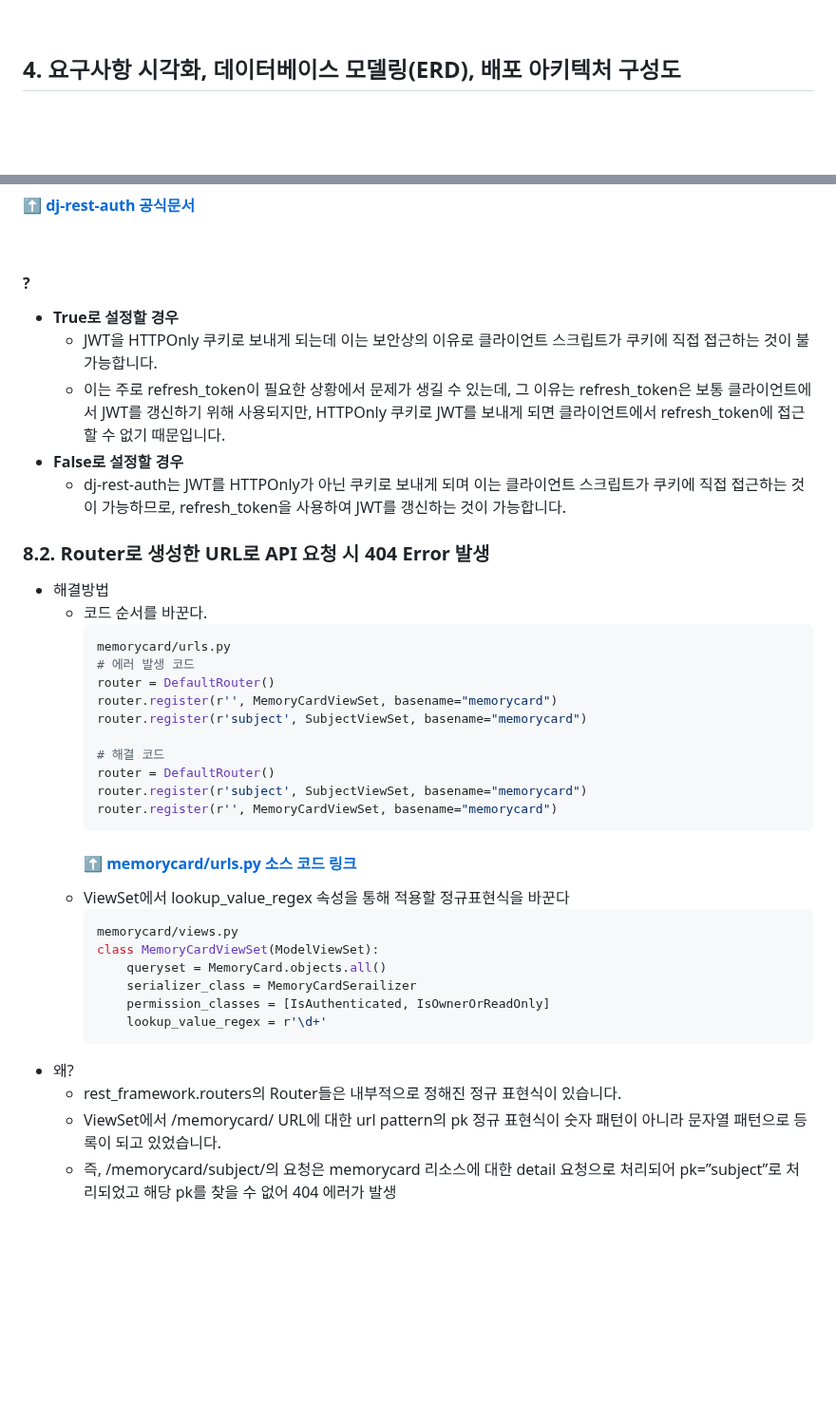
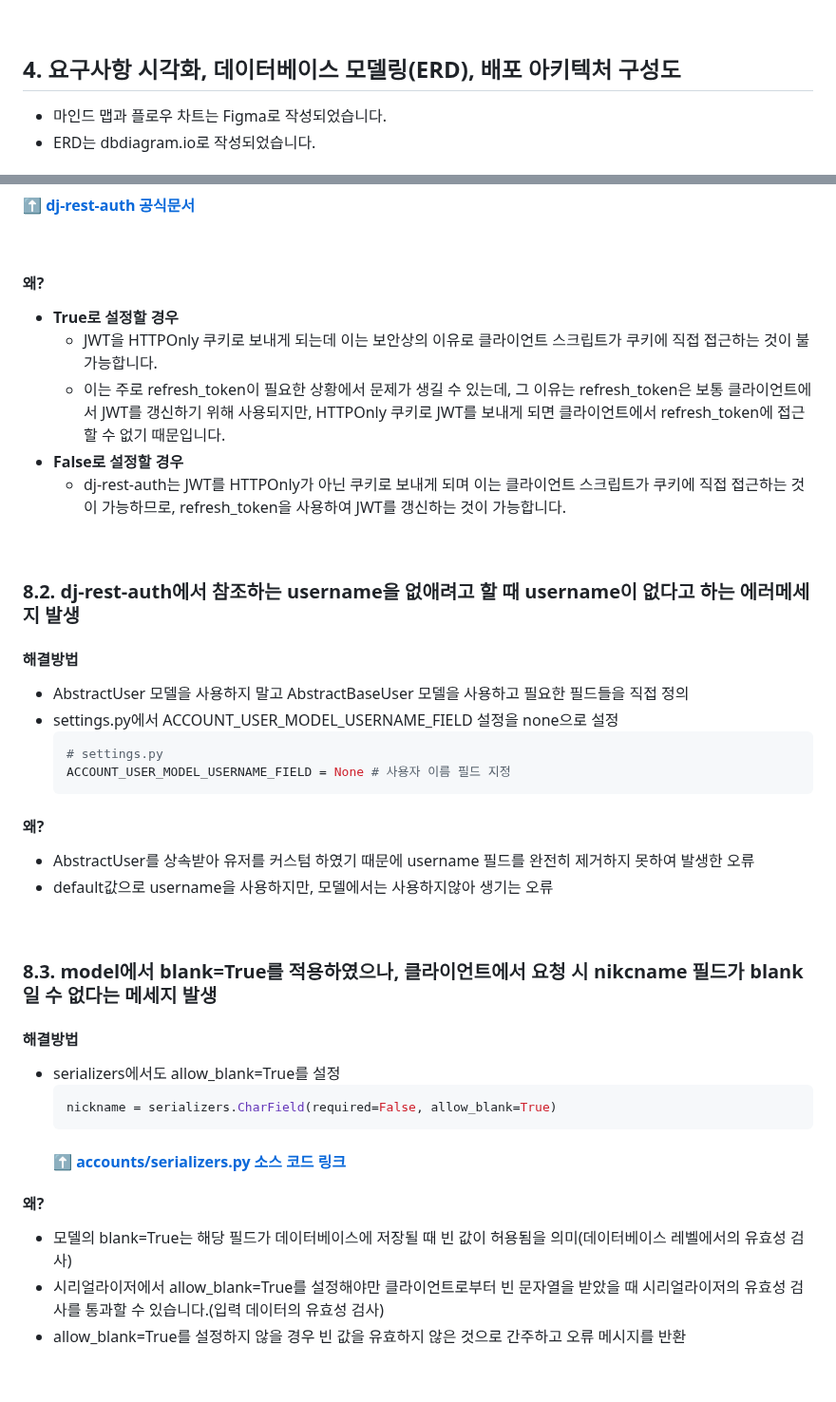
Before and after one commit to Quartett/StudyUs-BE, a Markdown page: README.md, 2 parts joined by grey strips. Shown at 95% size. Drawn GitHub-style; blank space fills up the shorter version.

Commit message:
📝 docs: 오류 및 해결방법 설명 추가 및 기타 이미지 삽입

````diff
--- a/README.md
+++ b/README.md
@@ -207,6 +209,7 @@ PW : testpw581
 <br>
 
 ## 4. 요구사항 시각화, 데이터베이스 모델링(ERD), 배포 아키텍처 구성도
-
+- 마인드 맵과 플로우 차트는 Figma로 작성되었습니다.
+- ERD는 dbdiagram.io로 작성되었습니다.
 <div align="center">
 <img width="800" alt="MindMap" src="https://github.com/Quartett/StudyUs-BE/assets/142385654/ec3bade0-cf47-41d2-81fe-1954bf62b854"><br>
@@ -633,39 +643,41 @@ JWT_AUTH_HTTPONLY를 True로 설정하면 refresh_token이 필요한 경우 refr
 #### [⬆️ dj-rest-auth 공식문서](https://dj-rest-auth.readthedocs.io/en/latest/configuration.html#configuration)
 <br>
 
-#### ?
+#### 왜?
 - **True로 설정할 경우**
     - JWT을 HTTPOnly 쿠키로 보내게 되는데 이는 보안상의 이유로 클라이언트 스크립트가 쿠키에 직접 접근하는 것이 불가능합니다.
     - 이는 주로 refresh_token이 필요한 상황에서 문제가 생길 수 있는데, 그 이유는 refresh_token은 보통 클라이언트에서 JWT를 갱신하기 위해 사용되지만, HTTPOnly 쿠키로 JWT를 보내게 되면 클라이언트에서 refresh_token에 접근할 수 없기 때문입니다.
 - **False로 설정할 경우**
     - dj-rest-auth는 JWT를 HTTPOnly가 아닌 쿠키로 보내게 되며 이는 클라이언트 스크립트가 쿠키에 직접 접근하는 것이 가능하므로, refresh_token을 사용하여 JWT를 갱신하는 것이 가능합니다.
 
-### 8.2. Router로 생성한 URL로 API 요청 시 404 Error 발생
-- 해결방법
-    - 코드 순서를 바꾼다.
-        ```python
-        memorycard/urls.py
-        # 에러 발생 코드
-        router = DefaultRouter()
-        router.register(r'', MemoryCardViewSet, basename="memorycard")
-        router.register(r'subject', SubjectViewSet, basename="memorycard")
+<br>
 
-        # 해결 코드
-        router = DefaultRouter()
-        router.register(r'subject', SubjectViewSet, basename="memorycard")
-        router.register(r'', MemoryCardViewSet, basename="memorycard")
-        ```
-        #### [⬆️ memorycard/urls.py 소스 코드 링크](https://github.com/Quartett/StudyUs-BE/blob/90b488c684bcf1761d00a6a086f57afc9ff45a90/memorycard/urls.py#L5C1-L7C63)
-    - ViewSet에서 lookup_value_regex 속성을 통해 적용할 정규표현식을 바꾼다
-        ```python
-        memorycard/views.py
-        class MemoryCardViewSet(ModelViewSet):
-            queryset = MemoryCard.objects.all()
-            serializer_class = MemoryCardSerailizer
-            permission_classes = [IsAuthenticated, IsOwnerOrReadOnly]
-            lookup_value_regex = r'\d+'
-        ```
-- 왜?
-    - rest_framework.routers의 Router들은 내부적으로 정해진 정규 표현식이 있습니다.
-    - ViewSet에서 /memorycard/ URL에 대한 url pattern의 pk 정규 표현식이 숫자 패턴이 아니라 문자열 패턴으로 등록이 되고 있었습니다.
-    - 즉, /memorycard/subject/의 요청은 memorycard 리소스에 대한 detail 요청으로 처리되어 pk=”subject”로 처리되었고 해당 pk를 찾을 수 없어 404 에러가 발생
+### 8.2. dj-rest-auth에서 참조하는 username을 없애려고 할 때 username이 없다고 하는 에러메세지 발생
+#### 해결방법
+- AbstractUser 모델을 사용하지 말고 AbstractBaseUser 모델을 사용하고 필요한 필드들을 직접 정의
+- settings.py에서 ACCOUNT_USER_MODEL_USERNAME_FIELD 설정을 none으로 설정
+    ```python
+    # settings.py
+    ACCOUNT_USER_MODEL_USERNAME_FIELD = None # 사용자 이름 필드 지정
+    ```
+#### 왜?
+- AbstractUser를 상속받아 유저를 커스텀 하였기 때문에 username 필드를 완전히 제거하지 못하여 발생한 오류
+- default값으로 username을 사용하지만, 모델에서는 사용하지않아 생기는 오류
+
+<br>
+
+### 8.3. model에서 blank=True를 적용하였으나, 클라이언트에서 요청 시 nikcname 필드가 blank일 수 없다는 메세지 발생
+#### 해결방법
+- serializers에서도 allow_blank=True를 설정
+    ```python
+    nickname = serializers.CharField(required=False, allow_blank=True)
+    ```
+    #### [⬆️ accounts/serializers.py 소스 코드 링크](https://github.com/Quartett/StudyUs-BE/blob/90b488c684bcf1761d00a6a086f57afc9ff45a90/accounts/serializers.py#L12C5-L12C71)
+
+#### 왜?
+- 모델의 blank=True는 해당 필드가 데이터베이스에 저장될 때 빈 값이 허용됨을 의미(데이터베이스 레벨에서의 유효성 검사)
+- 시리얼라이저에서 allow_blank=True를 설정해야만 클라이언트로부터 빈 문자열을 받았을 때 시리얼라이저의 유효성 검사를 통과할 수 있습니다.(입력 데이터의 유효성 검사)
+- allow_blank=True를 설정하지 않을 경우 빈 값을 유효하지 않은 것으로 간주하고 오류 메시지를 반환
+
+<br>
+
````
Also changed, not shown: other parts of README.md (+91 -9 lines).
